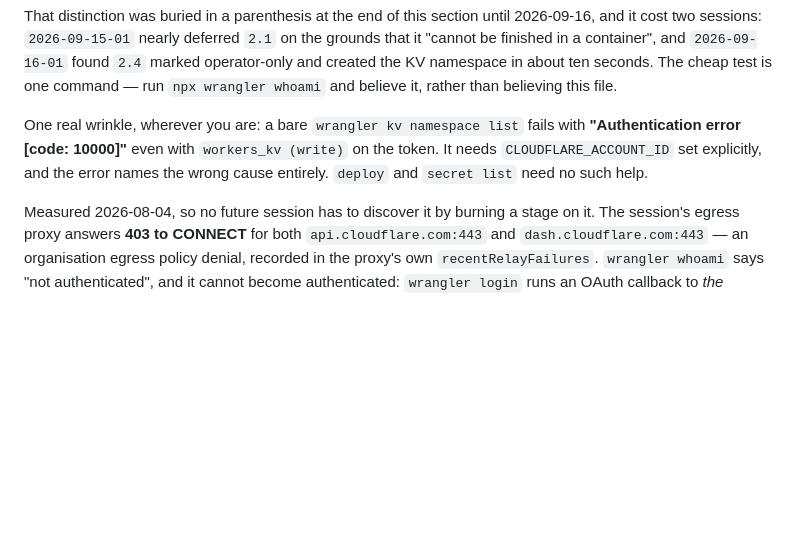
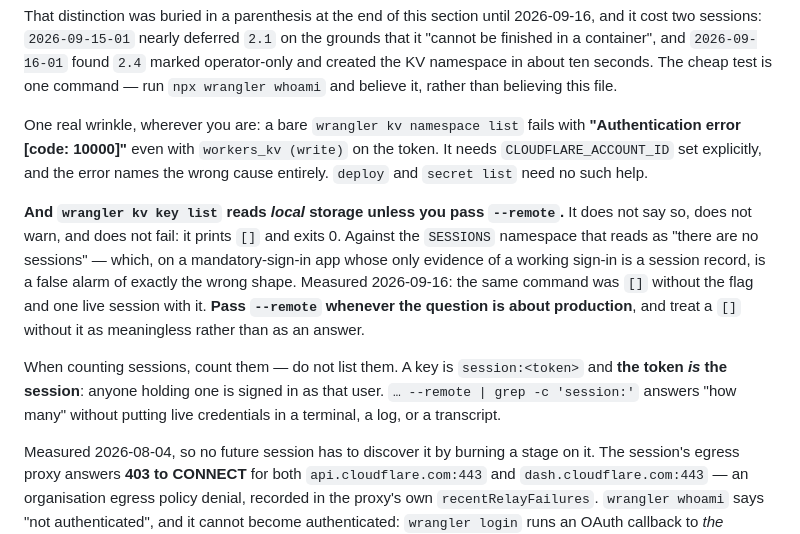
Before and after one commit to JEdward7777/Satellite-Chess, a Markdown page: harness/reference/container.md, the part around the change. GitHub-like rendering; blank space fills up the shorter version.

Commit message:
Record that `wrangler kv key list` lies about production by default
It reads local storage unless given `--remote`, and says nothing about
it: no warning, no failure, just `[]` and exit 0. Against SESSIONS that
reads as "there are no sessions", which on an app whose only evidence of
a working sign-in is a session record is a false alarm of precisely the
wrong shape — it looks like sign-in is broken in production when it is
not. Measured today: `[]` without the flag, one live session with it.

Also records the rule for looking at all: count sessions, never list
them. A key is `session:<token>` and the token *is* the session, so a
listing puts live credentials into a terminal and a transcript.

Co-Authored-By: Claude Opus 5 <noreply@anthropic.com>
Claude-Session: https://claude.ai/code/session_01D9PTiedQaeH4xeWn6ZEAPA

```diff
--- a/harness/reference/container.md
+++ b/harness/reference/container.md
@@ -204,6 +204,20 @@ One real wrinkle, wherever you are: a bare `wrangler kv namespace list` fails wi
 token. It needs `CLOUDFLARE_ACCOUNT_ID` set explicitly, and the error names the
 wrong cause entirely. `deploy` and `secret list` need no such help.
 
+**And `wrangler kv key list` reads *local* storage unless you pass `--remote`.**
+It does not say so, does not warn, and does not fail: it prints `[]` and exits 0.
+Against the `SESSIONS` namespace that reads as "there are no sessions" — which,
+on a mandatory-sign-in app whose only evidence of a working sign-in is a session
+record, is a false alarm of exactly the wrong shape. Measured 2026-09-16: the same
+command was `[]` without the flag and one live session with it. **Pass `--remote`
+whenever the question is about production**, and treat a `[]` without it as
+meaningless rather than as an answer.
+
+When counting sessions, count them — do not list them. A key is `session:<token>`
+and **the token *is* the session**: anyone holding one is signed in as that user.
+`… --remote | grep -c 'session:'` answers "how many" without putting live
+credentials in a terminal, a log, or a transcript.
+
 Measured 2026-08-04, so no future session has to discover it by burning a stage on
 it. The session's egress proxy answers **403 to CONNECT** for both
 `api.cloudflare.com:443` and `dash.cloudflare.com:443` — an organisation egress
```
